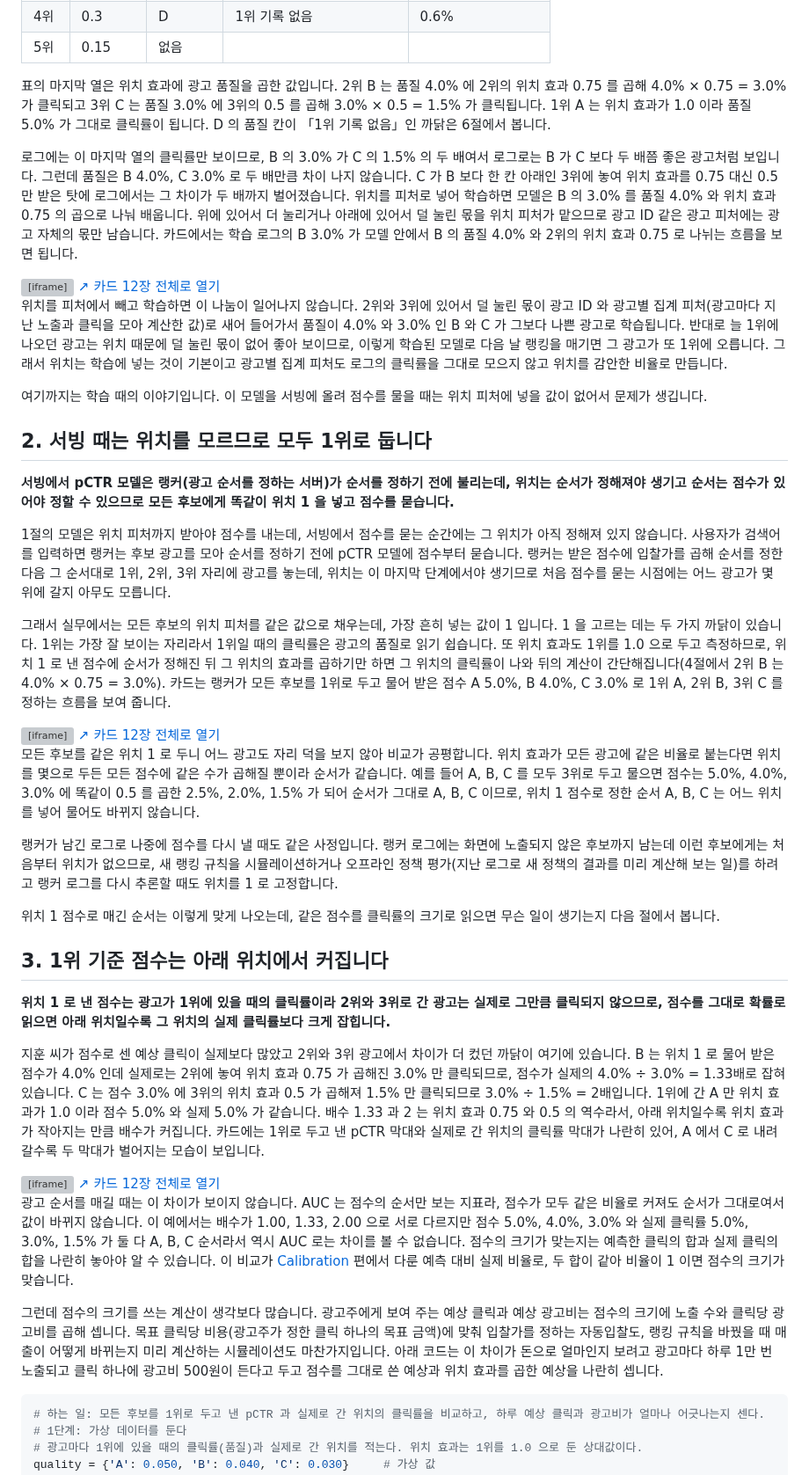
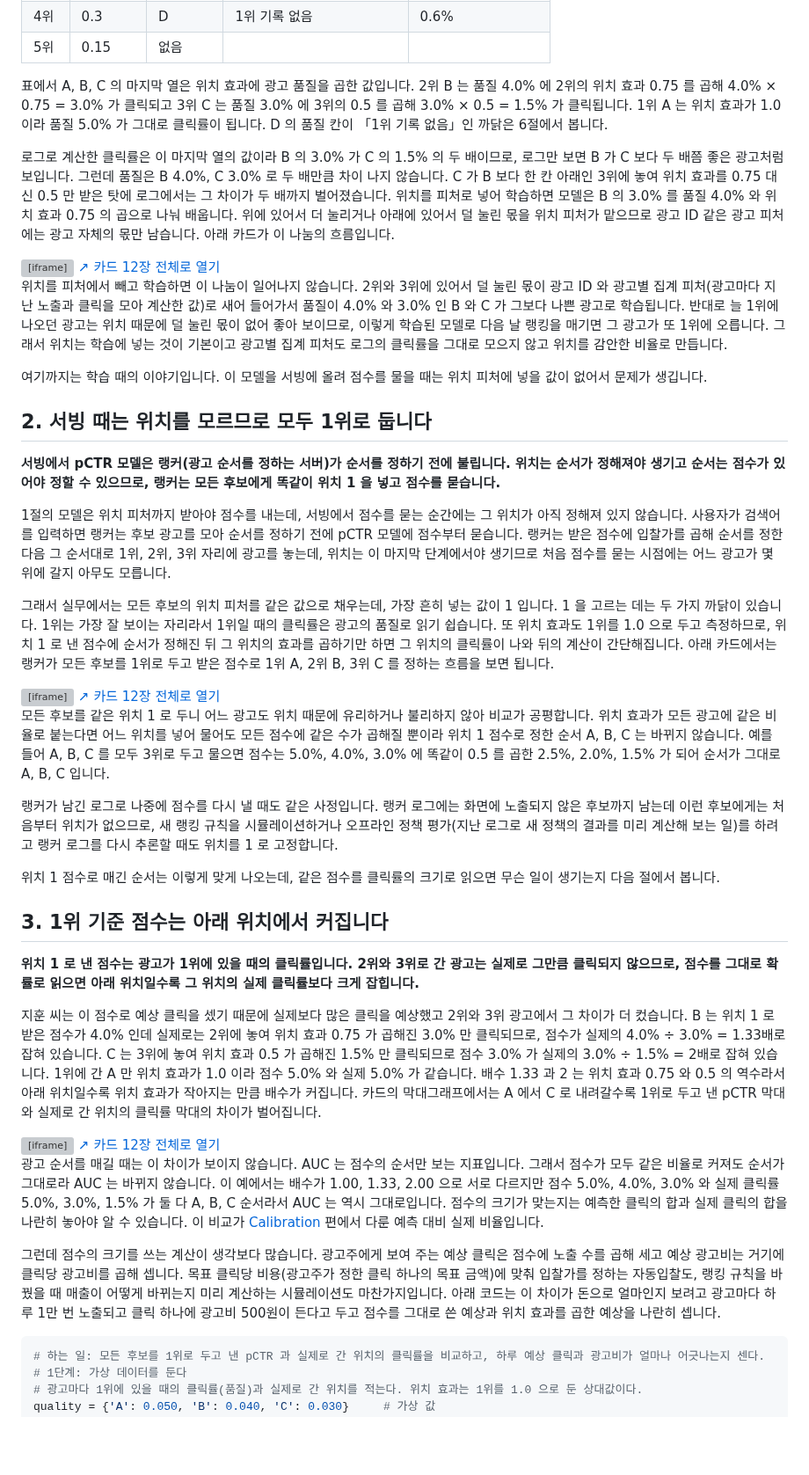
Before and after one commit to chkimsu/adtech-blog, a Markdown page: posts-easy/position1-pairwise-ltr.md, the part around one of its changes. Shown at 88% size. GitHub-like rendering; blank space fills up the shorter version; grey boxes are pictures that could not be loaded.

Commit message:
fix(posts-easy): position1-pairwise-ltr 다시 쓴 판 검토와 말투 점검
Co-Authored-By: Claude Opus 5.5 <noreply@anthropic.com>
(cherry picked from commit 78a0d4fb6ca480910622200fb55e2029387dfdda)

````diff
--- a/posts-easy/position1-pairwise-ltr.md
+++ b/posts-easy/position1-pairwise-ltr.md
@@ -35,9 +35,9 @@
 | 4위 | 0.3 | D | 1위 기록 없음 | 0.6% |
 | 5위 | 0.15 | 없음 | | |
 
-표의 마지막 열은 위치 효과에 광고 품질을 곱한 값입니다. 2위 B 는 품질 4.0% 에 2위의 위치 효과 0.75 를 곱해 4.0% × 0.75 = 3.0% 가 클릭되고 3위 C 는 품질 3.0% 에 3위의 0.5 를 곱해 3.0% × 0.5 = 1.5% 가 클릭됩니다. 1위 A 는 위치 효과가 1.0 이라 품질 5.0% 가 그대로 클릭률이 됩니다. D 의 품질 칸이 「1위 기록 없음」인 까닭은 6절에서 봅니다.
+표에서 A, B, C 의 마지막 열은 위치 효과에 광고 품질을 곱한 값입니다. 2위 B 는 품질 4.0% 에 2위의 위치 효과 0.75 를 곱해 4.0% × 0.75 = 3.0% 가 클릭되고 3위 C 는 품질 3.0% 에 3위의 0.5 를 곱해 3.0% × 0.5 = 1.5% 가 클릭됩니다. 1위 A 는 위치 효과가 1.0 이라 품질 5.0% 가 그대로 클릭률이 됩니다. D 의 품질 칸이 「1위 기록 없음」인 까닭은 6절에서 봅니다.
 
-로그에는 이 마지막 열의 클릭률만 보이므로, B 의 3.0% 가 C 의 1.5% 의 두 배여서 로그로는 B 가 C 보다 두 배쯤 좋은 광고처럼 보입니다. 그런데 품질은 B 4.0%, C 3.0% 로 두 배만큼 차이 나지 않습니다. C 가 B 보다 한 칸 아래인 3위에 놓여 위치 효과를 0.75 대신 0.5 만 받은 탓에 로그에서는 그 차이가 두 배까지 벌어졌습니다. 위치를 피처로 넣어 학습하면 모델은 B 의 3.0% 를 품질 4.0% 와 위치 효과 0.75 의 곱으로 나눠 배웁니다. 위에 있어서 더 눌리거나 아래에 있어서 덜 눌린 몫을 위치 피처가 맡으므로 광고 ID 같은 광고 피처에는 광고 자체의 몫만 남습니다. 카드에서는 학습 로그의 B 3.0% 가 모델 안에서 B 의 품질 4.0% 와 2위의 위치 효과 0.75 로 나뉘는 흐름을 보면 됩니다.
+로그로 계산한 클릭률은 이 마지막 열의 값이라 B 의 3.0% 가 C 의 1.5% 의 두 배이므로, 로그만 보면 B 가 C 보다 두 배쯤 좋은 광고처럼 보입니다. 그런데 품질은 B 4.0%, C 3.0% 로 두 배만큼 차이 나지 않습니다. C 가 B 보다 한 칸 아래인 3위에 놓여 위치 효과를 0.75 대신 0.5 만 받은 탓에 로그에서는 그 차이가 두 배까지 벌어졌습니다. 위치를 피처로 넣어 학습하면 모델은 B 의 3.0% 를 품질 4.0% 와 위치 효과 0.75 의 곱으로 나눠 배웁니다. 위에 있어서 더 눌리거나 아래에 있어서 덜 눌린 몫을 위치 피처가 맡으므로 광고 ID 같은 광고 피처에는 광고 자체의 몫만 남습니다. 아래 카드가 이 나눔의 흐름입니다.
 
 <div class="demo-embed-wrap">
 <iframe class="demo-embed" src="demo-rank-score-cards.html?embed=1&card=p-learn" height="480" loading="lazy" title="학습 때는 위치를 압니다"></iframe>
@@ -50,18 +50,18 @@
 
 ## 2. 서빙 때는 위치를 모르므로 모두 1위로 둡니다
 
-**서빙에서 pCTR 모델은 랭커(광고 순서를 정하는 서버)가 순서를 정하기 전에 불리는데, 위치는 순서가 정해져야 생기고 순서는 점수가 있어야 정할 수 있으므로 모든 후보에게 똑같이 위치 1 을 넣고 점수를 묻습니다.**
+**서빙에서 pCTR 모델은 랭커(광고 순서를 정하는 서버)가 순서를 정하기 전에 불립니다. 위치는 순서가 정해져야 생기고 순서는 점수가 있어야 정할 수 있으므로, 랭커는 모든 후보에게 똑같이 위치 1 을 넣고 점수를 묻습니다.**
 
 1절의 모델은 위치 피처까지 받아야 점수를 내는데, 서빙에서 점수를 묻는 순간에는 그 위치가 아직 정해져 있지 않습니다. 사용자가 검색어를 입력하면 랭커는 후보 광고를 모아 순서를 정하기 전에 pCTR 모델에 점수부터 묻습니다. 랭커는 받은 점수에 입찰가를 곱해 순서를 정한 다음 그 순서대로 1위, 2위, 3위 자리에 광고를 놓는데, 위치는 이 마지막 단계에서야 생기므로 처음 점수를 묻는 시점에는 어느 광고가 몇 위에 갈지 아무도 모릅니다.
 
-그래서 실무에서는 모든 후보의 위치 피처를 같은 값으로 채우는데, 가장 흔히 넣는 값이 1 입니다. 1 을 고르는 데는 두 가지 까닭이 있습니다. 1위는 가장 잘 보이는 자리라서 1위일 때의 클릭률은 광고의 품질로 읽기 쉽습니다. 또 위치 효과도 1위를 1.0 으로 두고 측정하므로, 위치 1 로 낸 점수에 순서가 정해진 뒤 그 위치의 효과를 곱하기만 하면 그 위치의 클릭률이 나와 뒤의 계산이 간단해집니다(4절에서 2위 B 는 4.0% × 0.75 = 3.0%). 카드는 랭커가 모든 후보를 1위로 두고 물어 받은 점수 A 5.0%, B 4.0%, C 3.0% 로 1위 A, 2위 B, 3위 C 를 정하는 흐름을 보여 줍니다.
+그래서 실무에서는 모든 후보의 위치 피처를 같은 값으로 채우는데, 가장 흔히 넣는 값이 1 입니다. 1 을 고르는 데는 두 가지 까닭이 있습니다. 1위는 가장 잘 보이는 자리라서 1위일 때의 클릭률은 광고의 품질로 읽기 쉽습니다. 또 위치 효과도 1위를 1.0 으로 두고 측정하므로, 위치 1 로 낸 점수에 순서가 정해진 뒤 그 위치의 효과를 곱하기만 하면 그 위치의 클릭률이 나와 뒤의 계산이 간단해집니다. 아래 카드에서는 랭커가 모든 후보를 1위로 두고 받은 점수로 1위 A, 2위 B, 3위 C 를 정하는 흐름을 보면 됩니다.
 
 <div class="demo-embed-wrap">
 <iframe class="demo-embed" src="demo-rank-score-cards.html?embed=1&card=p-serve" height="480" loading="lazy" title="서빙 때는 위치를 모릅니다"></iframe>
 <a class="demo-embed-open" href="demo-rank-score-cards.html" target="_blank" rel="noopener">↗ 카드 12장 전체로 열기</a>
 </div>
 
-모든 후보를 같은 위치 1 로 두니 어느 광고도 자리 덕을 보지 않아 비교가 공평합니다. 위치 효과가 모든 광고에 같은 비율로 붙는다면 위치를 몇으로 두든 모든 점수에 같은 수가 곱해질 뿐이라 순서가 같습니다. 예를 들어 A, B, C 를 모두 3위로 두고 물으면 점수는 5.0%, 4.0%, 3.0% 에 똑같이 0.5 를 곱한 2.5%, 2.0%, 1.5% 가 되어 순서가 그대로 A, B, C 이므로, 위치 1 점수로 정한 순서 A, B, C 는 어느 위치를 넣어 물어도 바뀌지 않습니다.
+모든 후보를 같은 위치 1 로 두니 어느 광고도 위치 때문에 유리하거나 불리하지 않아 비교가 공평합니다. 위치 효과가 모든 광고에 같은 비율로 붙는다면 어느 위치를 넣어 물어도 모든 점수에 같은 수가 곱해질 뿐이라 위치 1 점수로 정한 순서 A, B, C 는 바뀌지 않습니다. 예를 들어 A, B, C 를 모두 3위로 두고 물으면 점수는 5.0%, 4.0%, 3.0% 에 똑같이 0.5 를 곱한 2.5%, 2.0%, 1.5% 가 되어 순서가 그대로 A, B, C 입니다.
 
 랭커가 남긴 로그로 나중에 점수를 다시 낼 때도 같은 사정입니다. 랭커 로그에는 화면에 노출되지 않은 후보까지 남는데 이런 후보에게는 처음부터 위치가 없으므로, 새 랭킹 규칙을 시뮬레이션하거나 오프라인 정책 평가(지난 로그로 새 정책의 결과를 미리 계산해 보는 일)를 하려고 랭커 로그를 다시 추론할 때도 위치를 1 로 고정합니다.
 
@@ -69,18 +69,18 @@
 
 ## 3. 1위 기준 점수는 아래 위치에서 커집니다
 
-**위치 1 로 낸 점수는 광고가 1위에 있을 때의 클릭률이라 2위와 3위로 간 광고는 실제로 그만큼 클릭되지 않으므로, 점수를 그대로 확률로 읽으면 아래 위치일수록 그 위치의 실제 클릭률보다 크게 잡힙니다.**
+**위치 1 로 낸 점수는 광고가 1위에 있을 때의 클릭률입니다. 2위와 3위로 간 광고는 실제로 그만큼 클릭되지 않으므로, 점수를 그대로 확률로 읽으면 아래 위치일수록 그 위치의 실제 클릭률보다 크게 잡힙니다.**
 
-지훈 씨가 점수로 센 예상 클릭이 실제보다 많았고 2위와 3위 광고에서 차이가 더 컸던 까닭이 여기에 있습니다. B 는 위치 1 로 물어 받은 점수가 4.0% 인데 실제로는 2위에 놓여 위치 효과 0.75 가 곱해진 3.0% 만 클릭되므로, 점수가 실제의 4.0% ÷ 3.0% = 1.33배로 잡혀 있습니다. C 는 점수 3.0% 에 3위의 위치 효과 0.5 가 곱해져 1.5% 만 클릭되므로 3.0% ÷ 1.5% = 2배입니다. 1위에 간 A 만 위치 효과가 1.0 이라 점수 5.0% 와 실제 5.0% 가 같습니다. 배수 1.33 과 2 는 위치 효과 0.75 와 0.5 의 역수라서, 아래 위치일수록 위치 효과가 작아지는 만큼 배수가 커집니다. 카드에는 1위로 두고 낸 pCTR 막대와 실제로 간 위치의 클릭률 막대가 나란히 있어, A 에서 C 로 내려갈수록 두 막대가 벌어지는 모습이 보입니다.
+지훈 씨는 이 점수로 예상 클릭을 셌기 때문에 실제보다 많은 클릭을 예상했고 2위와 3위 광고에서 그 차이가 더 컸습니다. B 는 위치 1 로 받은 점수가 4.0% 인데 실제로는 2위에 놓여 위치 효과 0.75 가 곱해진 3.0% 만 클릭되므로, 점수가 실제의 4.0% ÷ 3.0% = 1.33배로 잡혀 있습니다. C 는 3위에 놓여 위치 효과 0.5 가 곱해진 1.5% 만 클릭되므로 점수 3.0% 가 실제의 3.0% ÷ 1.5% = 2배로 잡혀 있습니다. 1위에 간 A 만 위치 효과가 1.0 이라 점수 5.0% 와 실제 5.0% 가 같습니다. 배수 1.33 과 2 는 위치 효과 0.75 와 0.5 의 역수라서 아래 위치일수록 위치 효과가 작아지는 만큼 배수가 커집니다. 카드의 막대그래프에서는 A 에서 C 로 내려갈수록 1위로 두고 낸 pCTR 막대와 실제로 간 위치의 클릭률 막대의 차이가 벌어집니다.
 
 <div class="demo-embed-wrap">
 <iframe class="demo-embed" src="demo-rank-score-cards.html?embed=1&card=p-inflate" height="480" loading="lazy" title="그래서 값이 커집니다"></iframe>
 <a class="demo-embed-open" href="demo-rank-score-cards.html" target="_blank" rel="noopener">↗ 카드 12장 전체로 열기</a>
 </div>
 
-광고 순서를 매길 때는 이 차이가 보이지 않습니다. AUC 는 점수의 순서만 보는 지표라, 점수가 모두 같은 비율로 커져도 순서가 그대로여서 값이 바뀌지 않습니다. 이 예에서는 배수가 1.00, 1.33, 2.00 으로 서로 다르지만 점수 5.0%, 4.0%, 3.0% 와 실제 클릭률 5.0%, 3.0%, 1.5% 가 둘 다 A, B, C 순서라서 역시 AUC 로는 차이를 볼 수 없습니다. 점수의 크기가 맞는지는 예측한 클릭의 합과 실제 클릭의 합을 나란히 놓아야 알 수 있습니다. 이 비교가 [Calibration](post.html?id=calibration) 편에서 다룬 예측 대비 실제 비율로, 두 합이 같아 비율이 1 이면 점수의 크기가 맞습니다.
+광고 순서를 매길 때는 이 차이가 보이지 않습니다. AUC 는 점수의 순서만 보는 지표입니다. 그래서 점수가 모두 같은 비율로 커져도 순서가 그대로라 AUC 는 바뀌지 않습니다. 이 예에서는 배수가 1.00, 1.33, 2.00 으로 서로 다르지만 점수 5.0%, 4.0%, 3.0% 와 실제 클릭률 5.0%, 3.0%, 1.5% 가 둘 다 A, B, C 순서라서 AUC 는 역시 그대로입니다. 점수의 크기가 맞는지는 예측한 클릭의 합과 실제 클릭의 합을 나란히 놓아야 알 수 있습니다. 이 비교가 [Calibration](post.html?id=calibration) 편에서 다룬 예측 대비 실제 비율입니다.
 
-그런데 점수의 크기를 쓰는 계산이 생각보다 많습니다. 광고주에게 보여 주는 예상 클릭과 예상 광고비는 점수의 크기에 노출 수와 클릭당 광고비를 곱해 셉니다. 목표 클릭당 비용(광고주가 정한 클릭 하나의 목표 금액)에 맞춰 입찰가를 정하는 자동입찰도, 랭킹 규칙을 바꿨을 때 매출이 어떻게 바뀌는지 미리 계산하는 시뮬레이션도 마찬가지입니다. 아래 코드는 이 차이가 돈으로 얼마인지 보려고 광고마다 하루 1만 번 노출되고 클릭 하나에 광고비 500원이 든다고 두고 점수를 그대로 쓴 예상과 위치 효과를 곱한 예상을 나란히 셉니다.
+그런데 점수의 크기를 쓰는 계산이 생각보다 많습니다. 광고주에게 보여 주는 예상 클릭은 점수에 노출 수를 곱해 세고 예상 광고비는 거기에 클릭당 광고비를 곱해 셉니다. 목표 클릭당 비용(광고주가 정한 클릭 하나의 목표 금액)에 맞춰 입찰가를 정하는 자동입찰도, 랭킹 규칙을 바꿨을 때 매출이 어떻게 바뀌는지 미리 계산하는 시뮬레이션도 마찬가지입니다. 아래 코드는 이 차이가 돈으로 얼마인지 보려고 광고마다 하루 1만 번 노출되고 클릭 하나에 광고비 500원이 든다고 두고 점수를 그대로 쓴 예상과 위치 효과를 곱한 예상을 나란히 셉니다.
 
 ```python
 # 하는 일: 모든 후보를 1위로 두고 낸 pCTR 과 실제로 간 위치의 클릭률을 비교하고, 하루 예상 클릭과 광고비가 얼마나 어긋나는지 센다.
````
Also changed, not shown: other parts of posts-easy/position1-pairwise-ltr.md (+32 -32 lines).
